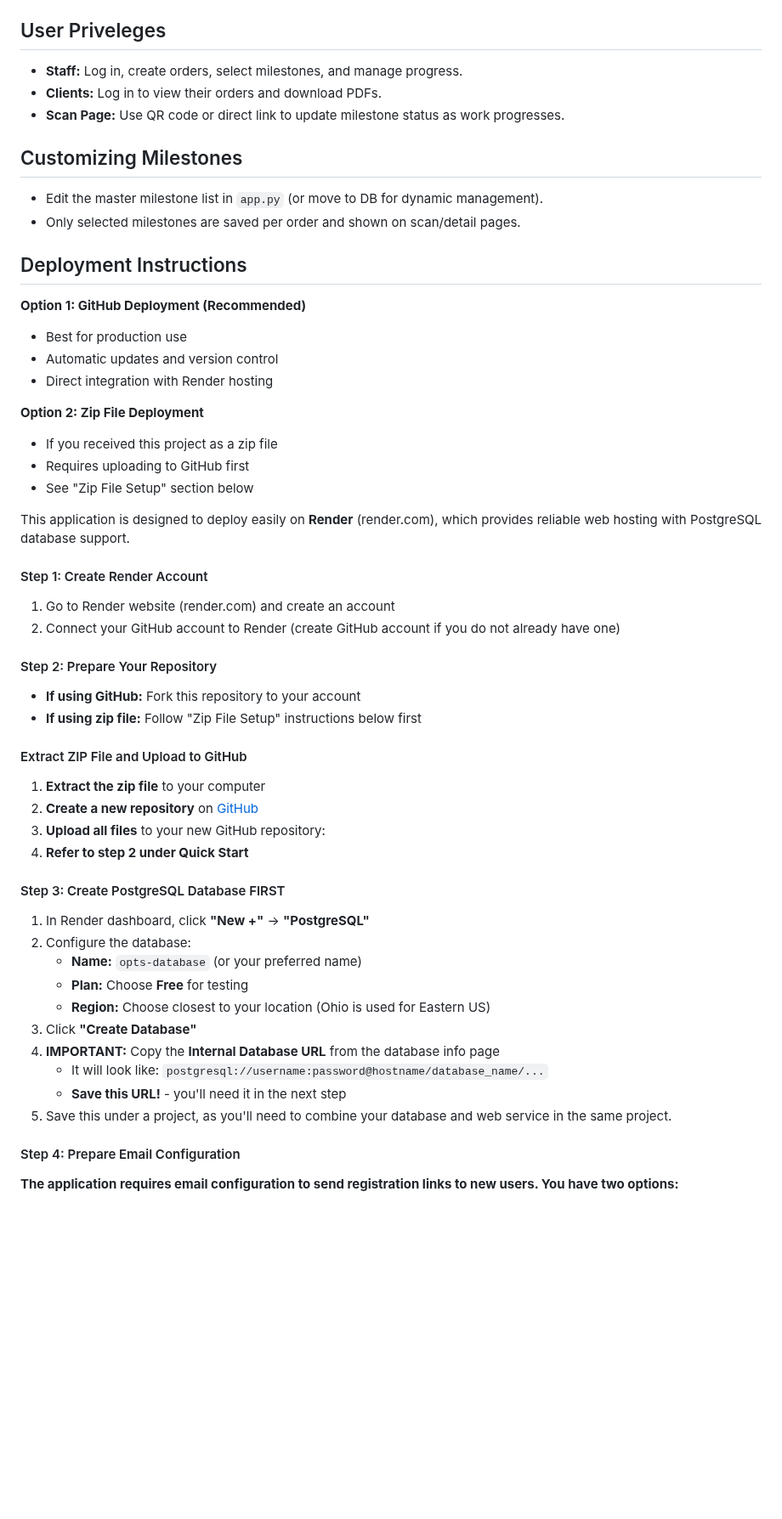
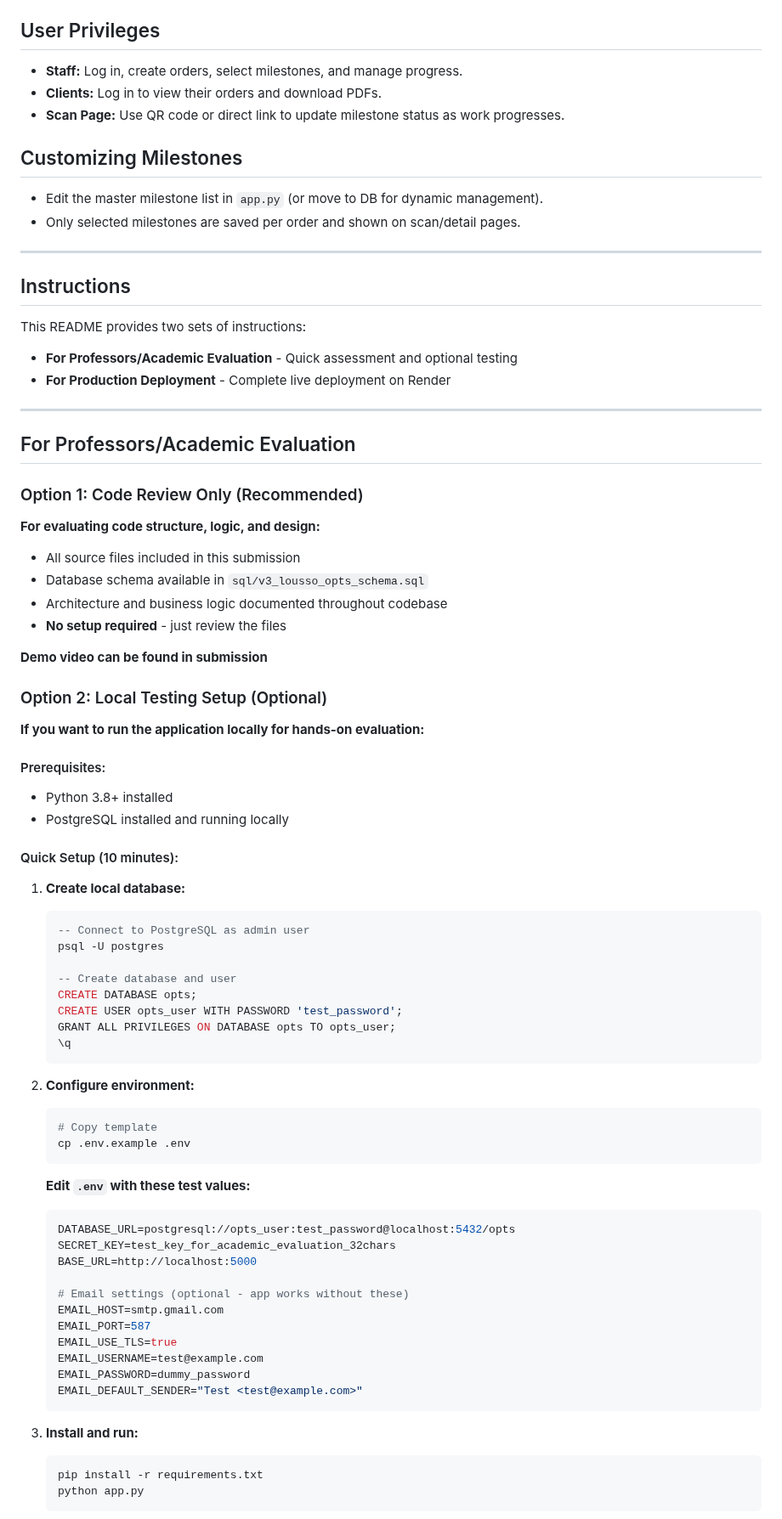
Before and after one commit to resendest/OPTS_Furniture_Upholstery, a Markdown page: README.md, the part around one of its changes. Shown at 85% size. GitHub-like rendering; blank space fills up the shorter version.

Commit message:
readme instructions (local and prod)

````diff
--- a/README.md
+++ b/README.md
@@ -40,7 +40,7 @@ The system supports role-based access, milestone customization, QR code scanning
 - `templates/` — Folder for all HTML/CSS templates
 - `sql/v3_lousso_opts_schema.sql` — Database schema
 
-## User Priveleges
+## User Privileges
 
 - **Staff:** Log in, create orders, select milestones, and manage progress.
 - **Clients:** Log in to view their orders and download PDFs.
@@ -51,49 +51,72 @@ The system supports role-based access, milestone customization, QR code scanning
 - Edit the master milestone list in `app.py` (or move to DB for dynamic management).
 - Only selected milestones are saved per order and shown on scan/detail pages.
 
-## Deployment Instructions
+---
+
+## Instructions
+
+This README provides two sets of instructions:
+- **For Professors/Academic Evaluation** - Quick assessment and optional testing
+- **For Production Deployment** - Complete live deployment on Render
+
+---
+
+## For Professors/Academic Evaluation
 
 
-**Option 1: GitHub Deployment (Recommended)**
-- Best for production use
-- Automatic updates and version control
-- Direct integration with Render hosting
+### Option 1: Code Review Only (Recommended)
+**For evaluating code structure, logic, and design:**
+- All source files included in this submission
+- Database schema available in `sql/v3_lousso_opts_schema.sql`
+- Architecture and business logic documented throughout codebase
+- **No setup required** - just review the files
 
-**Option 2: Zip File Deployment**
-- If you received this project as a zip file
-- Requires uploading to GitHub first
-- See "Zip File Setup" section below
+**Demo video can be found in submission**
 
+### Option 2: Local Testing Setup (Optional)
+**If you want to run the application locally for hands-on evaluation:**
 
-This application is designed to deploy easily on **Render** (render.com), which provides reliable web hosting with PostgreSQL database support.
+#### Prerequisites:
+- Python 3.8+ installed
+- PostgreSQL installed and running locally
 
-#### Step 1: Create Render Account
-1. Go to Render website (render.com) and create an account
-2. Connect your GitHub account to Render (create GitHub account if you do not already have one)
+#### Quick Setup (10 minutes):
+1. **Create local database:**
+   ```sql
+   -- Connect to PostgreSQL as admin user
+   psql -U postgres
 
-#### Step 2: Prepare Your Repository
-- **If using GitHub:** Fork this repository to your account
-- **If using zip file:** Follow "Zip File Setup" instructions below first
+   -- Create database and user
+   CREATE DATABASE opts;
+   CREATE USER opts_user WITH PASSWORD 'test_password';
+   GRANT ALL PRIVILEGES ON DATABASE opts TO opts_user;
+   \q
+   ```
 
-#### Extract ZIP File and Upload to GitHub
-1. **Extract the zip file** to your computer
-2. **Create a new repository** on [GitHub](https://github.com)
-3. **Upload all files** to your new GitHub repository:
-4. **Refer to step 2 under Quick Start**
+2. **Configure environment:**
+   ```bash
+   # Copy template
+   cp .env.example .env
+   ```
 
-#### Step 3: Create PostgreSQL Database FIRST
-1. In Render dashboard, click **"New +"** → **"PostgreSQL"**
-2. Configure the database:
-   - **Name:** `opts-database` (or your preferred name)
-   - **Plan:** Choose **Free** for testing
-   - **Region:** Choose closest to your location (Ohio is used for Eastern US)
-3. Click **"Create Database"**
-4. **IMPORTANT:** Copy the **Internal Database URL** from the database info page
-   - It will look like: `postgresql://username:password@hostname/database_name/...`
-   - **Save this URL!** - you'll need it in the next step
-5. Save this under a project, as you'll need to combine your database and web service in the same project.
+   **Edit `.env` with these test values:**
+   ```bash
+   DATABASE_URL=postgresql://opts_user:test_password@localhost:5432/opts
+   SECRET_KEY=test_key_for_academic_evaluation_32chars
+   BASE_URL=http://localhost:5000
 
-#### Step 4: Prepare Email Configuration
+   # Email settings (optional - app works without these)
+   EMAIL_HOST=smtp.gmail.com
+   EMAIL_PORT=587
+   EMAIL_USE_TLS=true
+   EMAIL_USERNAME=test@example.com
+   EMAIL_PASSWORD=dummy_password
+   EMAIL_DEFAULT_SENDER="Test <test@example.com>"
+   ```
 
-**The application requires email configuration to send registration links to new users. You have two options:**
+3. **Install and run:**
+   ```bash
+   pip install -r requirements.txt
+   python app.py
+   ```
 
````
Also changed, not shown: other parts of README.md (+142 -52 lines).
